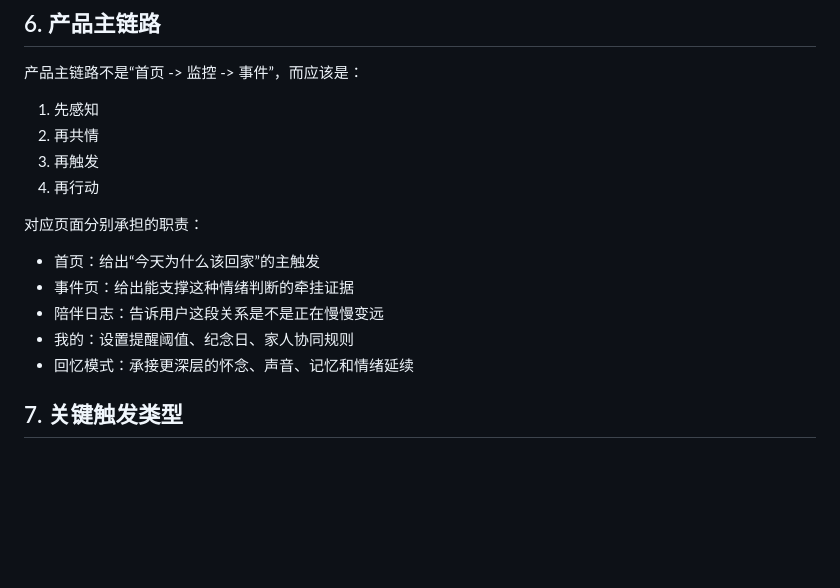
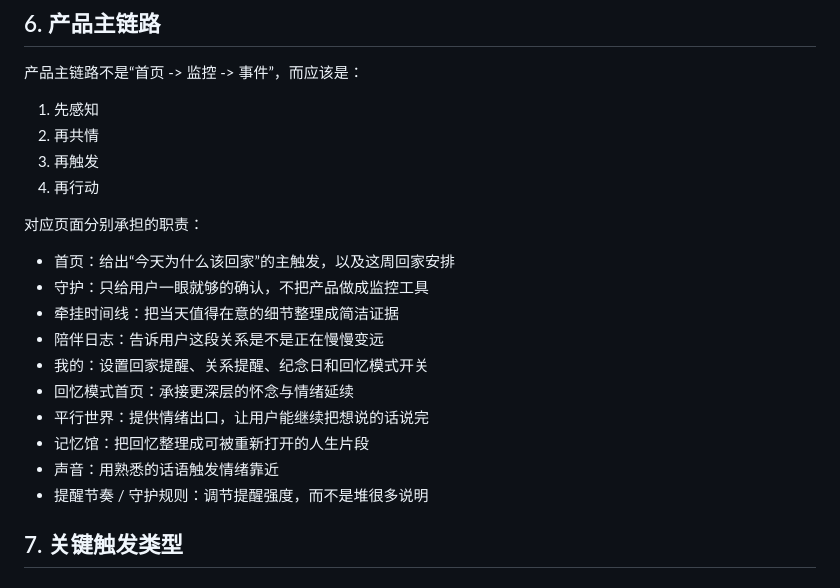
Before and after one commit to emajjsky/gohome, a Markdown page: 想家了吗产品方案.md, the part around one of its changes. Drawn GitHub-style; blank space fills up the shorter version.

```diff
--- a/想家了吗产品方案.md
+++ b/想家了吗产品方案.md
@@ -78,11 +113,16 @@
 4. 再行动
 
 对应页面分别承担的职责：
-- 首页：给出“今天为什么该回家”的主触发
-- 事件页：给出能支撑这种情绪判断的牵挂证据
+- 首页：给出“今天为什么该回家”的主触发，以及这周回家安排
+- 守护：只给用户一眼就够的确认，不把产品做成监控工具
+- 牵挂时间线：把当天值得在意的细节整理成简洁证据
 - 陪伴日志：告诉用户这段关系是不是正在慢慢变远
-- 我的：设置提醒阈值、纪念日、家人协同规则
-- 回忆模式：承接更深层的怀念、声音、记忆和情绪延续
+- 我的：设置回家提醒、关系提醒、纪念日和回忆模式开关
+- 回忆模式首页：承接更深层的怀念与情绪延续
+- 平行世界：提供情绪出口，让用户能继续把想说的话说完
+- 记忆馆：把回忆整理成可被重新打开的人生片段
+- 声音：用熟悉的话语触发情绪靠近
+- 提醒节奏 / 守护规则：调节提醒强度，而不是堆很多说明
 
 ## 7. 关键触发类型
 ### 7.1 情绪触发
```
Also changed, not shown: other parts of 想家了吗产品方案.md (+63 -17 lines), 想家了吗-PRD.md (added, +188 -0 lines), 想家了吗-Plan.md (added, +235 -0 lines).
